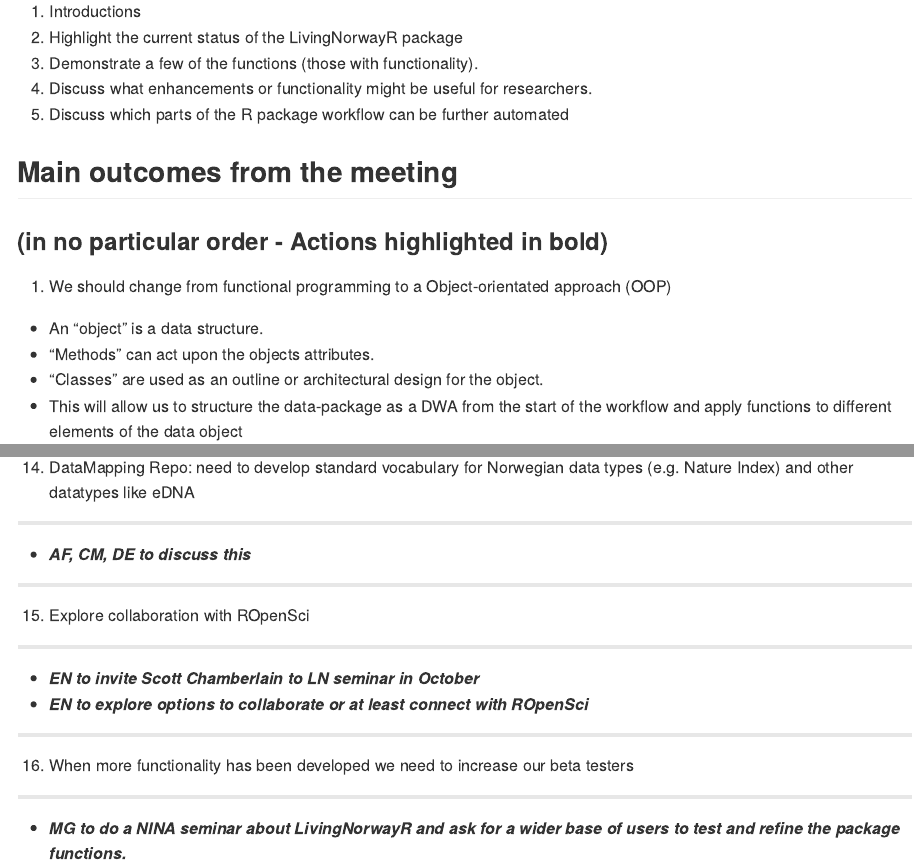
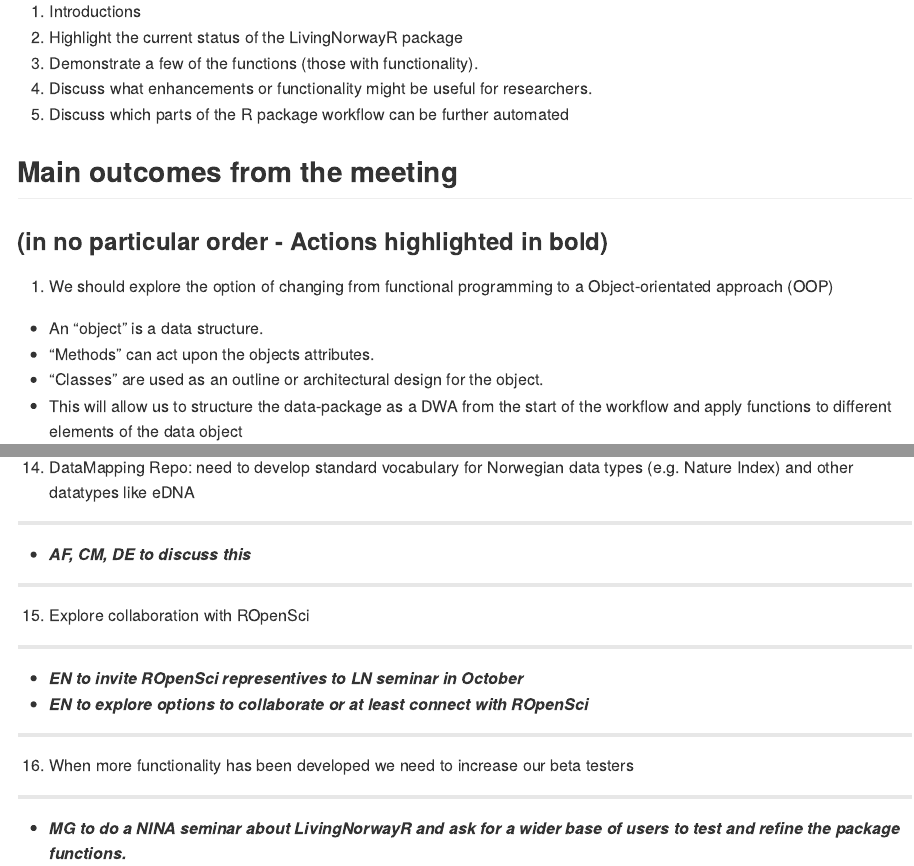
Before and after one commit to LivingNorway/Workshops, an R Markdown document (10.06.2020/LivingNorwayR_workshop_notes.Rmd): the page in a window 1100 px wide, from 790 px down, and a second part further down, joined at a grey line. Rendered offline with R 4.5, knitr and Pandoc, with nearby package versions.

Commit message:
Update LivingNorwayR_workshop_notes.Rmd

```diff
--- a/10.06.2020/LivingNorwayR_workshop_notes.Rmd
+++ b/10.06.2020/LivingNorwayR_workshop_notes.Rmd
@@ -53,7 +53,7 @@ Matt Grainger - NINA
 ## Main outcomes from the meeting
 ### (in no particular order - Actions highlighted in bold)
 
-1. We should change from functional programming to a Object-orientated approach (OOP)
+1. We should explore the option of changing from functional programming to a Object-orientated approach (OOP)
   - An "object" is a data structure.
   - "Methods" can act upon the objects attributes.
   - "Classes" are used as an outline or architectural design for the object.
@@ -145,7 +145,7 @@ Matt Grainger - NINA
 15. Explore collaboration with ROpenSci
 
 ****
-* ***EN to invite Scott Chamberlain to LN seminar in October***
+* ***EN to invite ROpenSci representives to LN seminar in October***
 * ***EN to explore options to collaborate or at least connect with ROpenSci***
 
 ****
```
